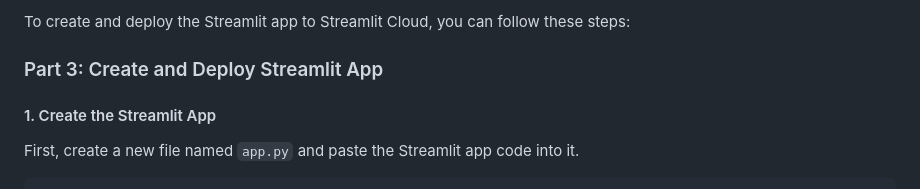
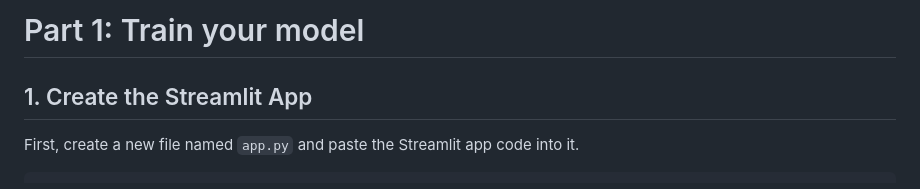
Before and after one commit to Bunny77K9/custom-vision-workshop, a Markdown page: documentation/deploy.md, the part around one of its changes. GitHub-like rendering.

```diff
--- a/documentation/deploy.md
+++ b/documentation/deploy.md
@@ -1,8 +1,6 @@
-To create and deploy the Streamlit app to Streamlit Cloud, you can follow these steps:
+# Part 1: Train your model
 
-### Part 3: Create and Deploy Streamlit App
-
-#### 1. Create the Streamlit App
+## 1. Create the Streamlit App
 
 First, create a new file named `app.py` and paste the Streamlit app code into it.
 
```
Also changed, not shown: other parts of documentation/deploy.md (+2 -2 lines).
